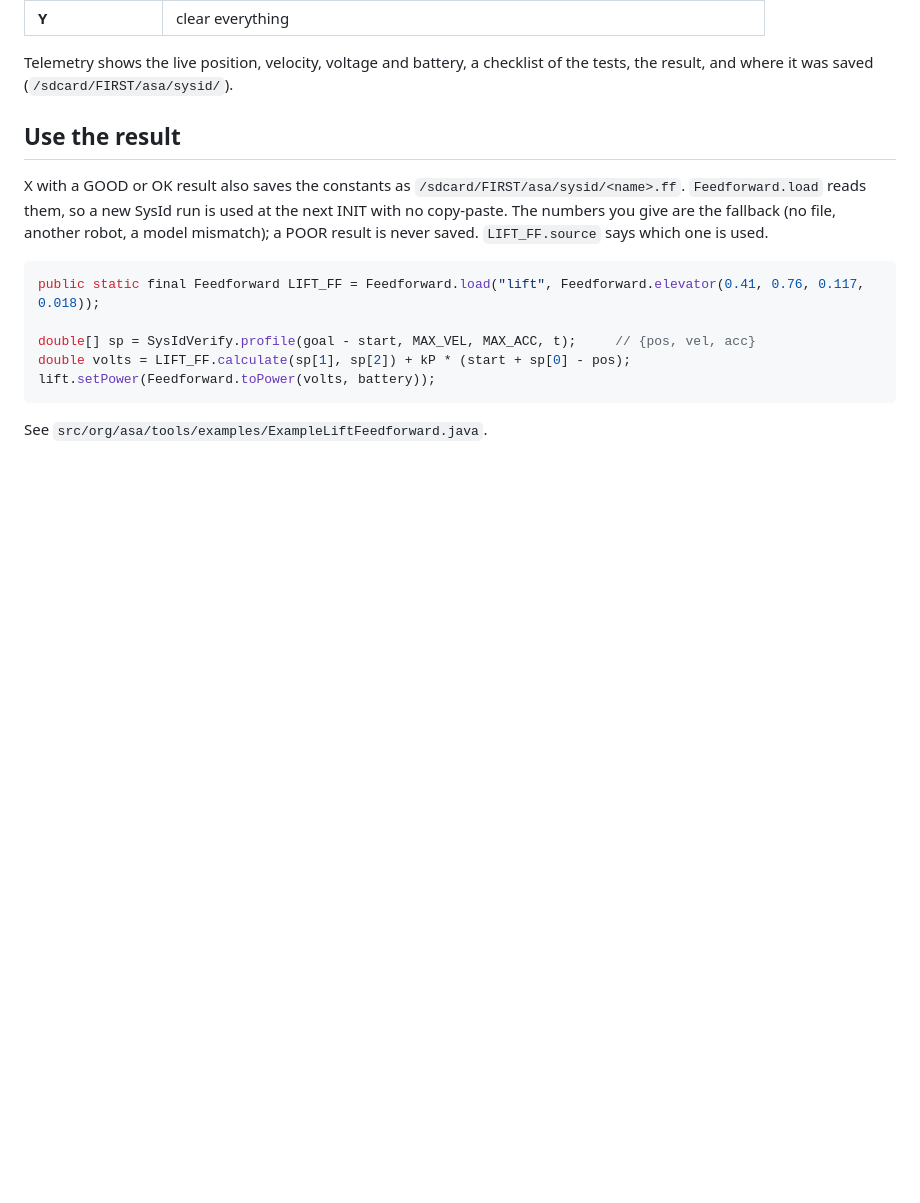
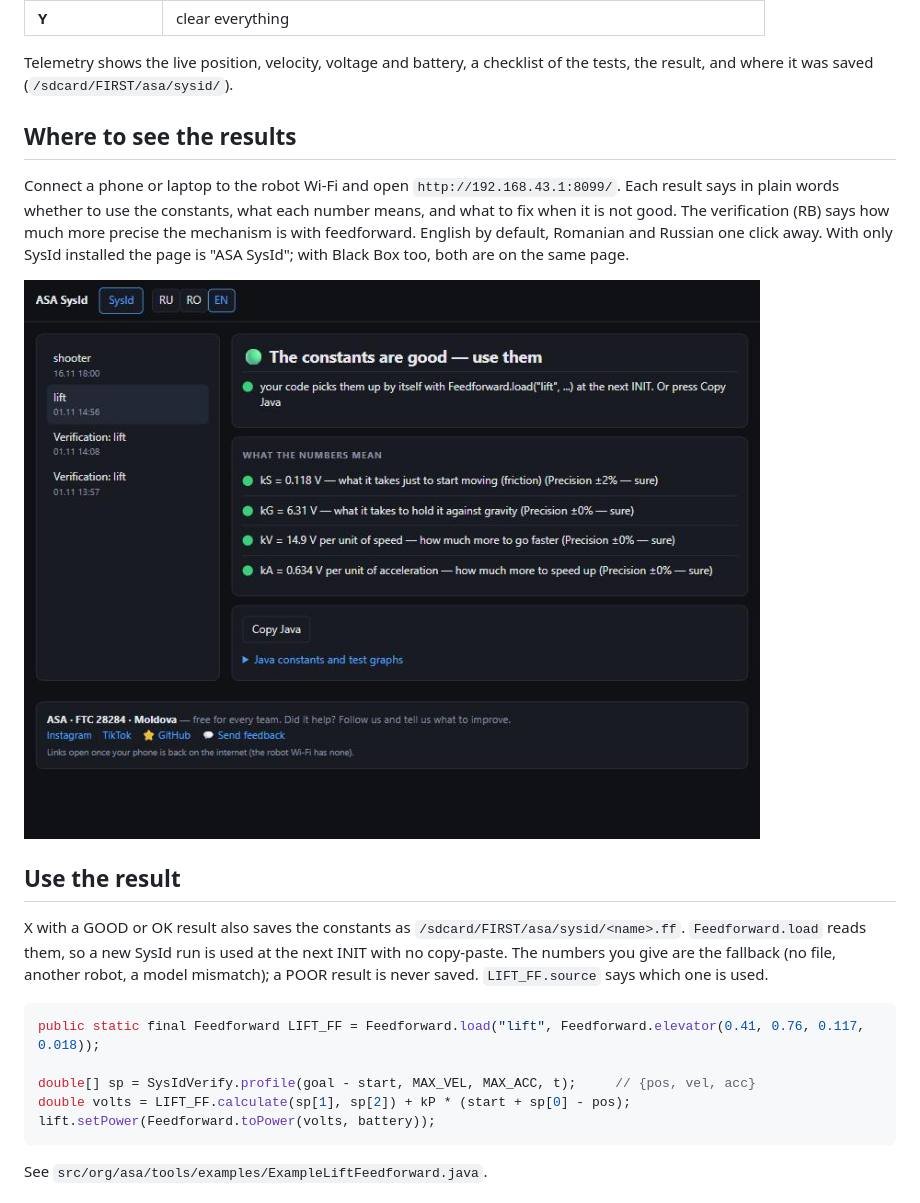
Before and after one commit to stanchevicid-hash/asa-sysid, a Markdown page: README.md, the part around the change. Rendered like a GitHub page; pictures changed too: docs/sysid-page.jpg (added); blank space fills up the shorter version.

Commit message:
v1.4.2: SysId results in plain words; page shows only the installed tool

```diff
--- a/README.md
+++ b/README.md
@@ -88,6 +88,15 @@ Select **ASA SysId Lift** and press INIT. The robot does not move during INIT. P
 
 Telemetry shows the live position, velocity, voltage and battery, a checklist of the tests, the result, and where
 it was saved (`/sdcard/FIRST/asa/sysid/`).
+
+## Where to see the results
+
+Connect a phone or laptop to the robot Wi-Fi and open `http://192.168.43.1:8099/`. Each result says in plain words
+whether to use the constants, what each number means, and what to fix when it is not good. The verification (RB)
+says how much more precise the mechanism is with feedforward. English by default, Romanian and Russian one click away.
+With only SysId installed the page is "ASA SysId"; with Black Box too, both are on the same page.
+
+![SysId results page](docs/sysid-page.jpg)
 
 ## Use the result
 
```
Also changed, not shown: CHANGELOG.md (+7 -0 lines), docs/results-page.jpg (added), 3 other files.
